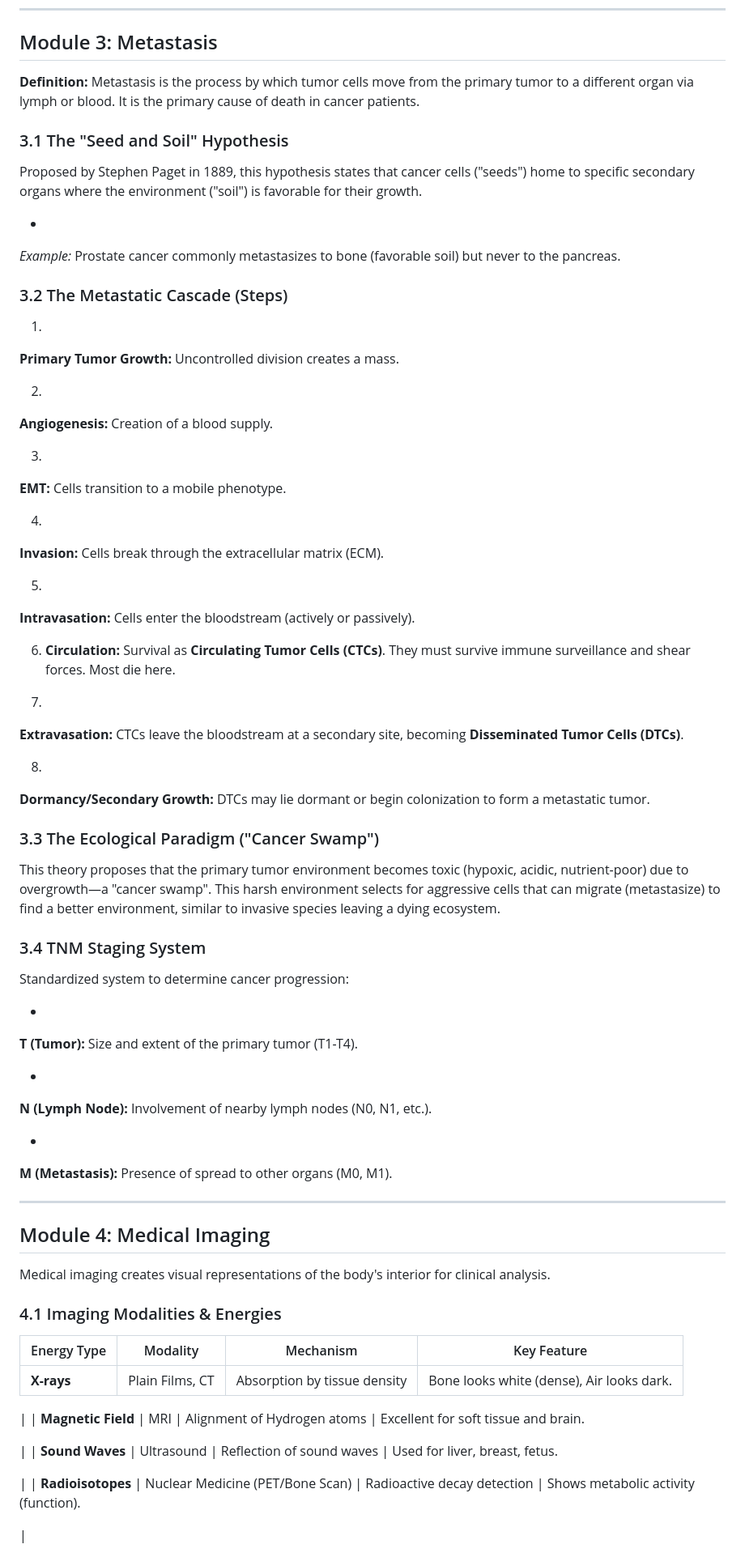
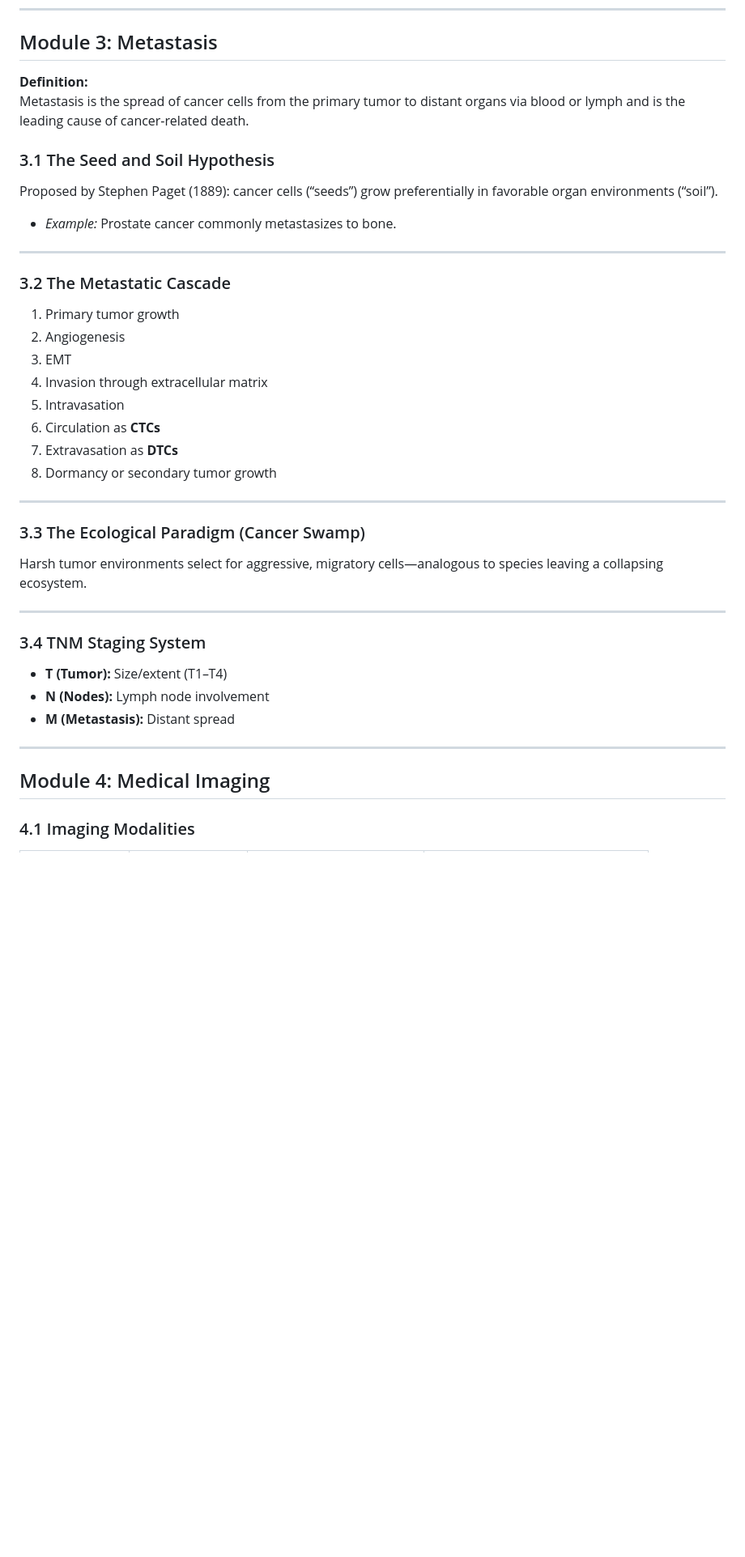
Before and after one commit to ayyucedemirbas/ayyucedemirbas.github.io, a Markdown page: posts/Cancer_Biology.md, the part around the change printed below. Shown: that part at 81% size. Drawn GitHub-style; blank space fills up the shorter version.

```diff
--- a/posts/Cancer_Biology.md
+++ b/posts/Cancer_Biology.md
@@ -180,92 +154,45 @@ Cancer cells acquire specific capabilities that distinguish them from normal cel
 
 ## Module 3: Metastasis
 
-**Definition:** Metastasis is the process by which tumor cells move from the primary tumor to a different organ via lymph or blood. It is the primary cause of death in cancer patients.
+**Definition:**
+Metastasis is the spread of cancer cells from the primary tumor to distant organs via blood or lymph and is the leading cause of cancer-related death.
 
-### 3.1 The "Seed and Soil" Hypothesis
+### 3.1 The Seed and Soil Hypothesis
 
-Proposed by Stephen Paget in 1889, this hypothesis states that cancer cells ("seeds") home to specific secondary organs where the environment ("soil") is favorable for their growth.
+Proposed by Stephen Paget (1889): cancer cells (“seeds”) grow preferentially in favorable organ environments (“soil”).
 
-*
-*Example:* Prostate cancer commonly metastasizes to bone (favorable soil) but never to the pancreas.
+- *Example:* Prostate cancer commonly metastasizes to bone.
 
+---
 
+### 3.2 The Metastatic Cascade
 
-### 3.2 The Metastatic Cascade (Steps)
+1. Primary tumor growth
+2. Angiogenesis
+3. EMT
+4. Invasion through extracellular matrix
+5. Intravasation
+6. Circulation as **CTCs**
+7. Extravasation as **DTCs**
+8. Dormancy or secondary tumor growth
 
-1.
-**Primary Tumor Growth:** Uncontrolled division creates a mass.
+---
 
+### 3.3 The Ecological Paradigm (Cancer Swamp)
 
-2.
-**Angiogenesis:** Creation of a blood supply.
+Harsh tumor environments select for aggressive, migratory cells—analogous to species leaving a collapsing ecosystem.
 
-
-3.
-**EMT:** Cells transition to a mobile phenotype.
-
-
-4.
-**Invasion:** Cells break through the extracellular matrix (ECM).
-
-
-5.
-**Intravasation:** Cells enter the bloodstream (actively or passively).
-
-
-6. **Circulation:** Survival as **Circulating Tumor Cells (CTCs)**. They must survive immune surveillance and shear forces. Most die here.
-
-
-7.
-**Extravasation:** CTCs leave the bloodstream at a secondary site, becoming **Disseminated Tumor Cells (DTCs)**.
-
-
-8.
-**Dormancy/Secondary Growth:** DTCs may lie dormant or begin colonization to form a metastatic tumor.
-
-
-
-### 3.3 The Ecological Paradigm ("Cancer Swamp")
-
-This theory proposes that the primary tumor environment becomes toxic (hypoxic, acidic, nutrient-poor) due to overgrowth—a "cancer swamp". This harsh environment selects for aggressive cells that can migrate (metastasize) to find a better environment, similar to invasive species leaving a dying ecosystem.
+---
 
 ### 3.4 TNM Staging System
 
-Standardized system to determine cancer progression:
-
-*
-**T (Tumor):** Size and extent of the primary tumor (T1-T4).
-
-
-*
-**N (Lymph Node):** Involvement of nearby lymph nodes (N0, N1, etc.).
-
-
-*
-**M (Metastasis):** Presence of spread to other organs (M0, M1).
-
-
+- **T (Tumor):** Size/extent (T1–T4)
+- **N (Nodes):** Lymph node involvement
+- **M (Metastasis):** Distant spread
 
 ---
 
 ## Module 4: Medical Imaging
 
-Medical imaging creates visual representations of the body's interior for clinical analysis.
+### 4.1 Imaging Modalities
 
-### 4.1 Imaging Modalities & Energies
-
-| Energy Type | Modality | Mechanism | Key Feature |
-| --- | --- | --- | --- |
-| **X-rays** | Plain Films, CT | Absorption by tissue density | Bone looks white (dense), Air looks dark.
-
- |
-| **Magnetic Field** | MRI | Alignment of Hydrogen atoms | Excellent for soft tissue and brain.
-
- |
-| **Sound Waves** | Ultrasound | Reflection of sound waves | Used for liver, breast, fetus.
-
- |
-| **Radioisotopes** | Nuclear Medicine (PET/Bone Scan) | Radioactive decay detection | Shows metabolic activity (function).
-
- |
-
```
Also changed, not shown: other parts of posts/Cancer_Biology.md (+106 -232 lines).
